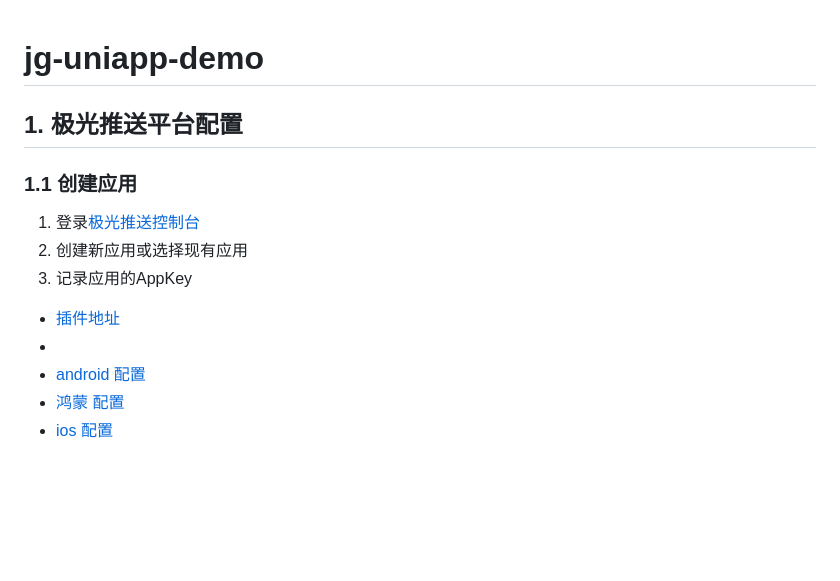
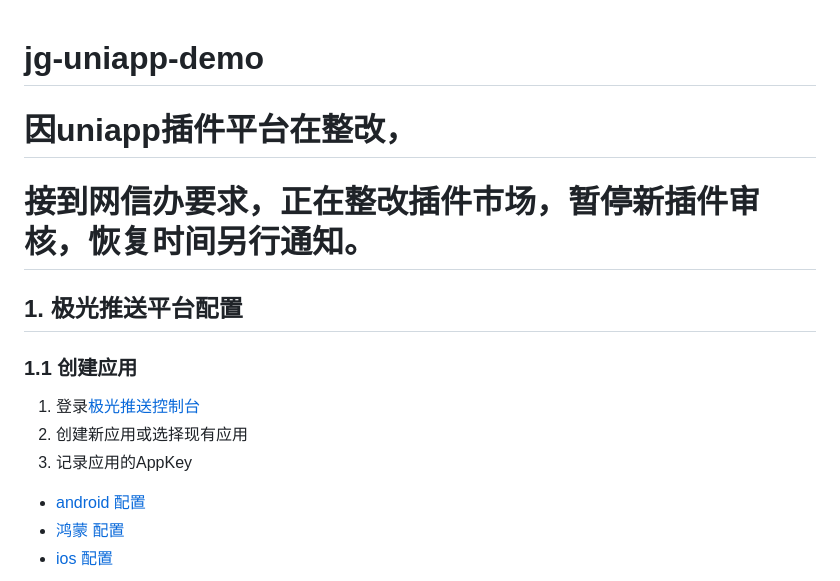
Before and after one commit to jiguang-official/jpush-harmony-uniapp-plugin, a Markdown page: README.md, the part around the change. Rendered like a GitHub page; blank space fills up the shorter version.

Commit message:
文档

```diff
--- a/README.md
+++ b/README.md
@@ -1,4 +1,11 @@
 # jg-uniapp-demo
+
+# 因uniapp插件平台在整改，
+# 接到网信办要求，正在整改插件市场，暂停新插件审核，恢复时间另行通知。
+
+
+
+
 
 
 ## 1. 极光推送平台配置
@@ -9,8 +16,8 @@
 2. 创建新应用或选择现有应用
 3. 记录应用的AppKey
 
-- [插件地址](https://ext.dcloud.net.cn/plugin?name=jg-jpush-u)
--
+<!-- - [插件地址](https://ext.dcloud.net.cn/plugin?name=jg-jpush-u)
+- -->
 - [android 配置](./uni_modules/jg-jpush-u/Android_Integration_Guide.md)
 - [鸿蒙 配置](./uni_modules/jg-jpush-u/readme_me.md)
 - [ios 配置](./uni_modules/jg-jpush-u/iOS_Integration_Guide.md)
```
Also changed, not shown: README_files/1.jpg (added).
